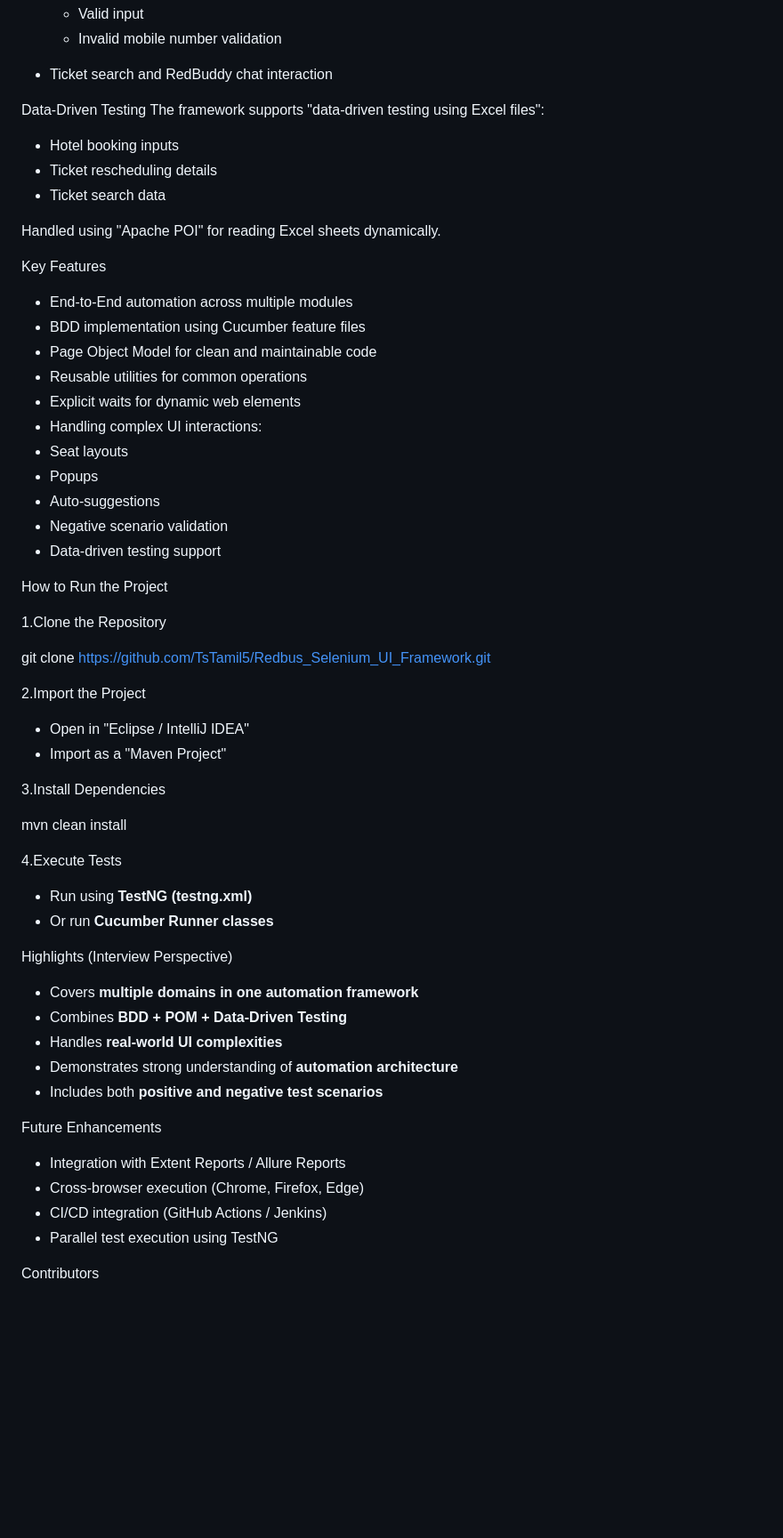
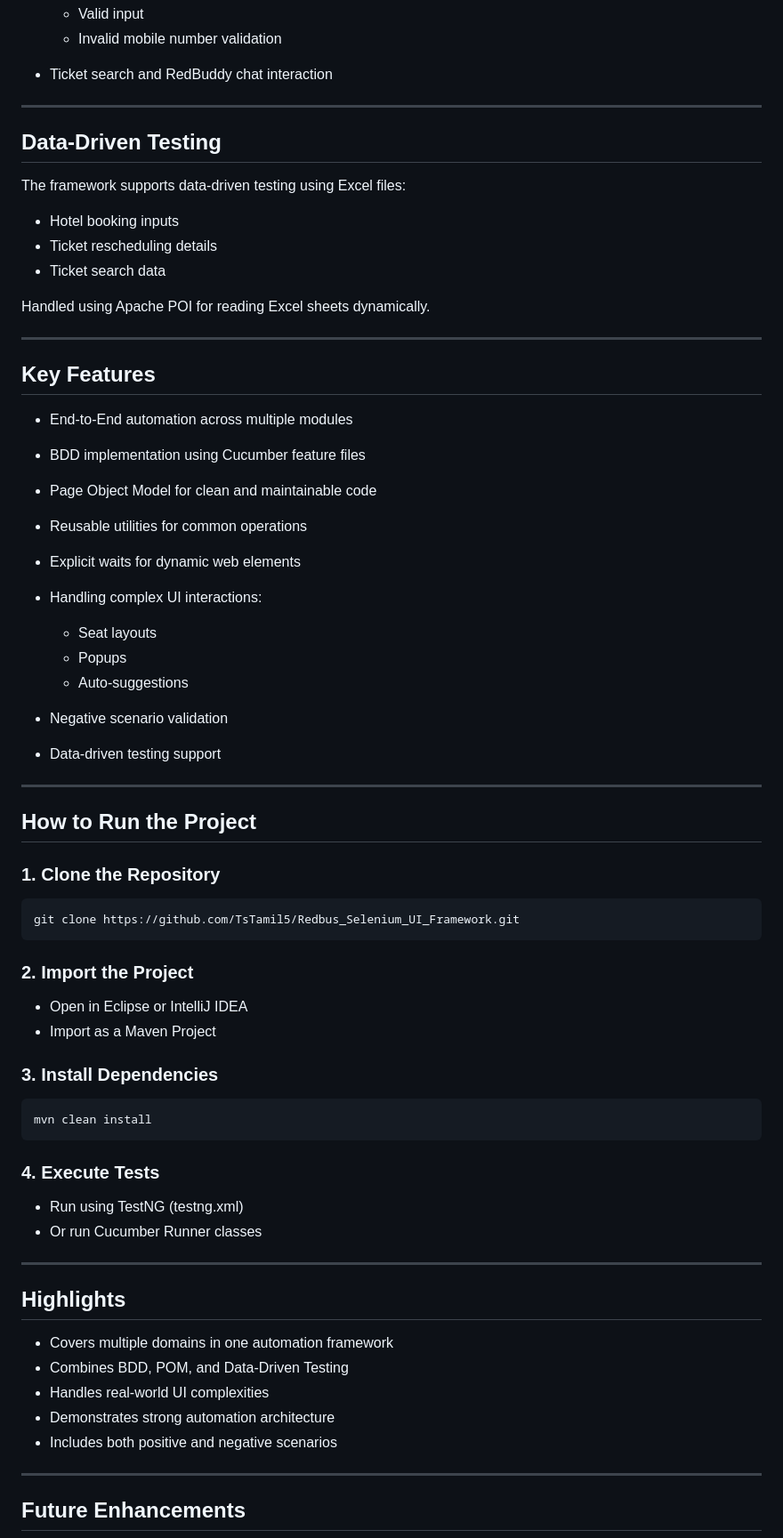
Before and after one commit to TsTamil5/Redbus_Selenium_UI_Framework, a Markdown page: README.md, the part around one of its changes. Shown at 89% size. Rendered like a GitHub page; blank space fills up the shorter version.

````diff
--- a/README.md
+++ b/README.md
@@ -130,16 +156,21 @@ Focuses on user account-related features:
   * Invalid mobile number validation
 * Ticket search and RedBuddy chat interaction
 
-Data-Driven Testing
-The framework supports "data-driven testing using Excel files":
+---
+
+## Data-Driven Testing
+
+The framework supports data-driven testing using Excel files:
 
 * Hotel booking inputs
 * Ticket rescheduling details
 * Ticket search data
 
-Handled using "Apache POI" for reading Excel sheets dynamically.
+Handled using Apache POI for reading Excel sheets dynamically.
 
-Key Features
+---
+
+## Key Features
 
 * End-to-End automation across multiple modules
 * BDD implementation using Cucumber feature files
@@ -147,46 +178,50 @@ Key Features
 * Reusable utilities for common operations
 * Explicit waits for dynamic web elements
 * Handling complex UI interactions:
-* Seat layouts
-* Popups
-* Auto-suggestions
+
+  * Seat layouts
+  * Popups
+  * Auto-suggestions
 * Negative scenario validation
 * Data-driven testing support
 
-How to Run the Project
+---
 
-1.Clone the Repository
+## How to Run the Project
 
+### 1. Clone the Repository
+
+```
 git clone https://github.com/TsTamil5/Redbus_Selenium_UI_Framework.git
+```
 
-2.Import the Project
+### 2. Import the Project
 
-* Open in "Eclipse / IntelliJ IDEA"
-* Import as a "Maven Project"
+* Open in Eclipse or IntelliJ IDEA
+* Import as a Maven Project
 
-3.Install Dependencies
+### 3. Install Dependencies
 
+```
 mvn clean install
+```
 
-4.Execute Tests
+### 4. Execute Tests
 
-* Run using **TestNG (testng.xml)**
-* Or run **Cucumber Runner classes**
+* Run using TestNG (testng.xml)
+* Or run Cucumber Runner classes
 
-Highlights (Interview Perspective)
+---
 
-* Covers **multiple domains in one automation framework**
-* Combines **BDD + POM + Data-Driven Testing**
-* Handles **real-world UI complexities**
-* Demonstrates strong understanding of **automation architecture**
-* Includes both **positive and negative test scenarios**
+## Highlights
 
-Future Enhancements
+* Covers multiple domains in one automation framework
+* Combines BDD, POM, and Data-Driven Testing
+* Handles real-world UI complexities
+* Demonstrates strong automation architecture
+* Includes both positive and negative scenarios
 
-* Integration with Extent Reports / Allure Reports
-* Cross-browser execution (Chrome, Firefox, Edge)
-* CI/CD integration (GitHub Actions / Jenkins)
-* Parallel test execution using TestNG
+---
 
-Contributors
+## Future Enhancements
 
````
Also changed, not shown: other parts of README.md (+69 -32 lines).
